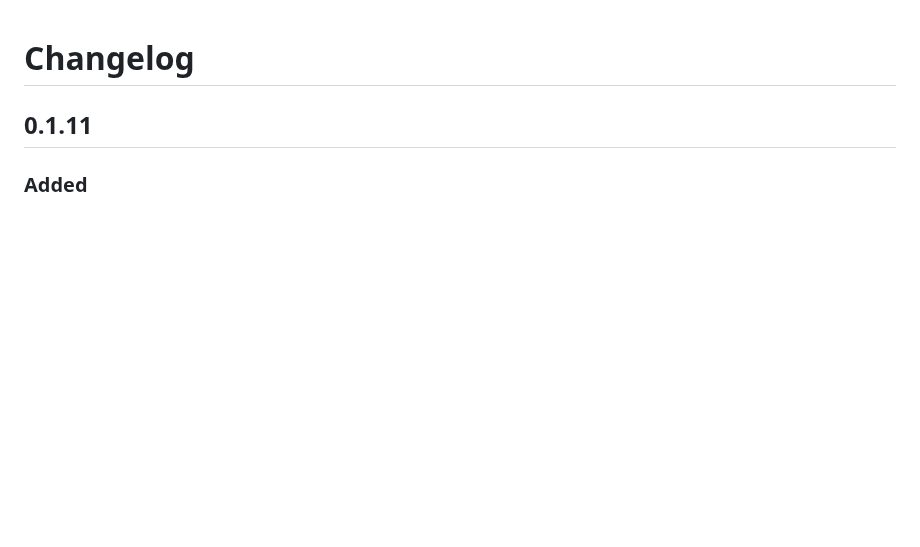
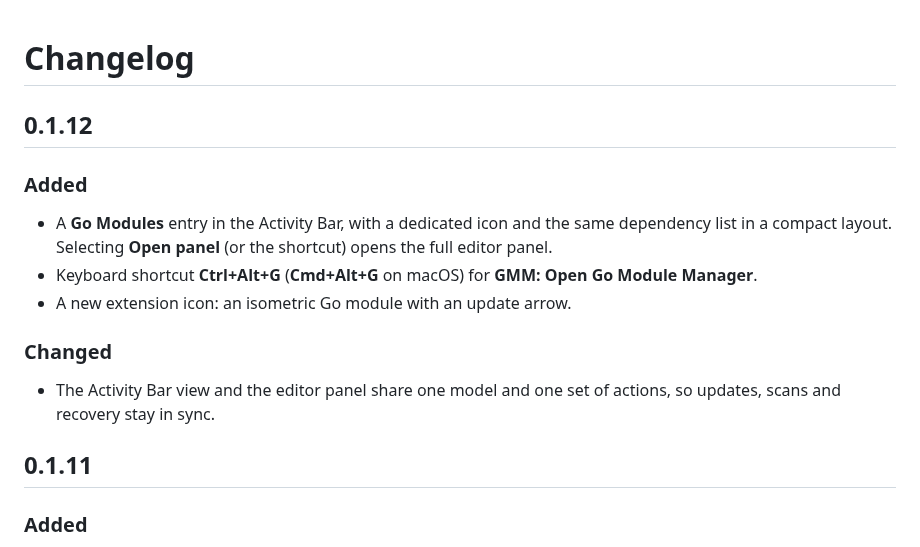
Before and after one commit to mihaimyh/go-module-manager, a Markdown page: CHANGELOG.md, the part around the change. Drawn GitHub-style; blank space fills up the shorter version.

```diff
--- a/CHANGELOG.md
+++ b/CHANGELOG.md
@@ -1,5 +1,16 @@
 # Changelog
 
+## 0.1.12
+
+### Added
+
+- A **Go Modules** entry in the Activity Bar, with a dedicated icon and the same dependency list in a compact layout. Selecting **Open panel** (or the shortcut) opens the full editor panel.
+- Keyboard shortcut **Ctrl+Alt+G** (**Cmd+Alt+G** on macOS) for **GMM: Open Go Module Manager**.
+- A new extension icon: an isometric Go module with an update arrow.
+
+### Changed
+
+- The Activity Bar view and the editor panel share one model and one set of actions, so updates, scans and recovery stay in sync.
 ## 0.1.11
 
 ### Added
```
Also changed, not shown: README.md (+1 -1 lines), assets/icon.png, 15 other files.
